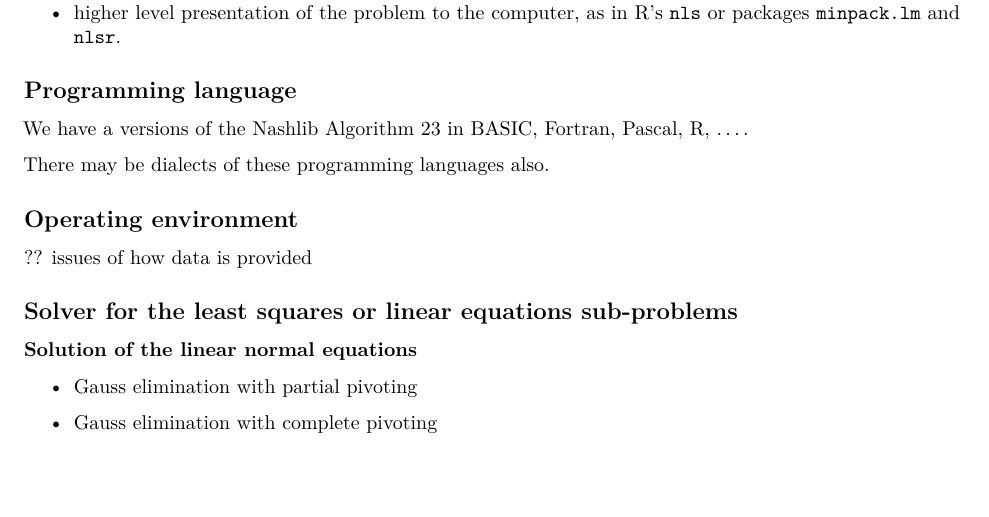
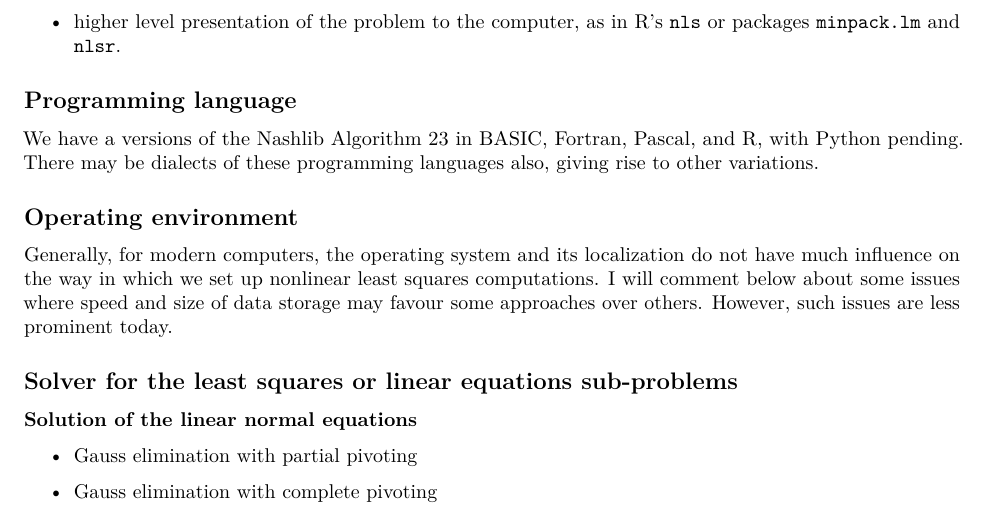
Before and after one commit to ArkaB-DS/GSOC21-improveNLS, an R Markdown document (VarietyInNonlinearLeastSquaresCodes.Rmd): part of page 4 of 10, cut so that both start at the same text, the shorter picture padded with empty space. The pictures show the output file VarietyInNonlinearLeastSquaresCodes.pdf that the author committed with the source.

Commit message:
extend "variety" paper

```diff
--- a/VarietyInNonlinearLeastSquaresCodes.Rmd
+++ b/VarietyInNonlinearLeastSquaresCodes.Rmd
@@ -144,24 +146,33 @@ There have been many proposed approaches to nonlinear least squares.
 The sources of variety in implementation include:
 
 - programming language
+
 - possible operating environment features
+
 - solver for the least squares or linear equations sub-problems
+
 - stucture of storage for the solver, that is, compact or full
+
 - sequential or full creation of the Jacobian and residual, since
   it may be done in parts
+
 - how the Jacobian is computed or approximated
+
 - higher level presentation of the problem to the computer, as
   in R's `nls` or packages `minpack.lm` and `nlsr`.
 
 ## Programming language
 
-We have a versions of the Nashlib Algorithm 23 in BASIC, Fortran, Pascal, R, ....
-
-There may be dialects of these programming languages also.
+We have a versions of the Nashlib Algorithm 23 in BASIC, Fortran, Pascal, and R,
+with Python pending. There may be dialects of these programming languages also,
+giving rise to other variations.
 
 ## Operating environment
 
-?? issues of how data is provided
+Generally, for modern computers, the operating system and its localization do not
+have much influence on the way in which we set up nonlinear least squares computations.
+I will comment below about some issues where speed and size of data storage may favour
+some approaches over others. However, such issues are less prominent today.
 
 ## Solver for the least squares or linear equations sub-problems
 
```
Also changed, not shown: VarietyInNonlinearLeastSquaresCodes.pdf, VarietyInNonlinearLeastSquaresCodes.Rmd (12 more changed lines).
